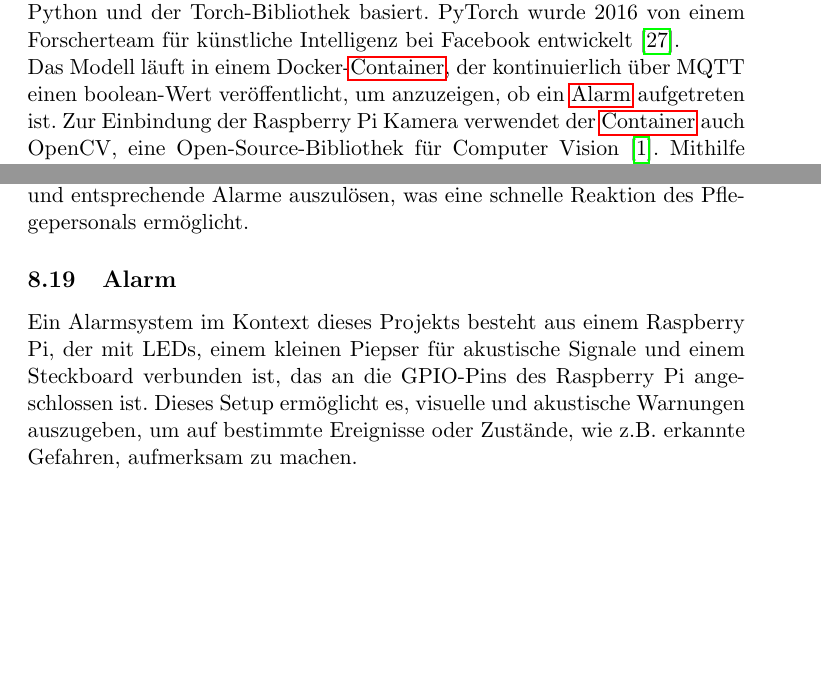
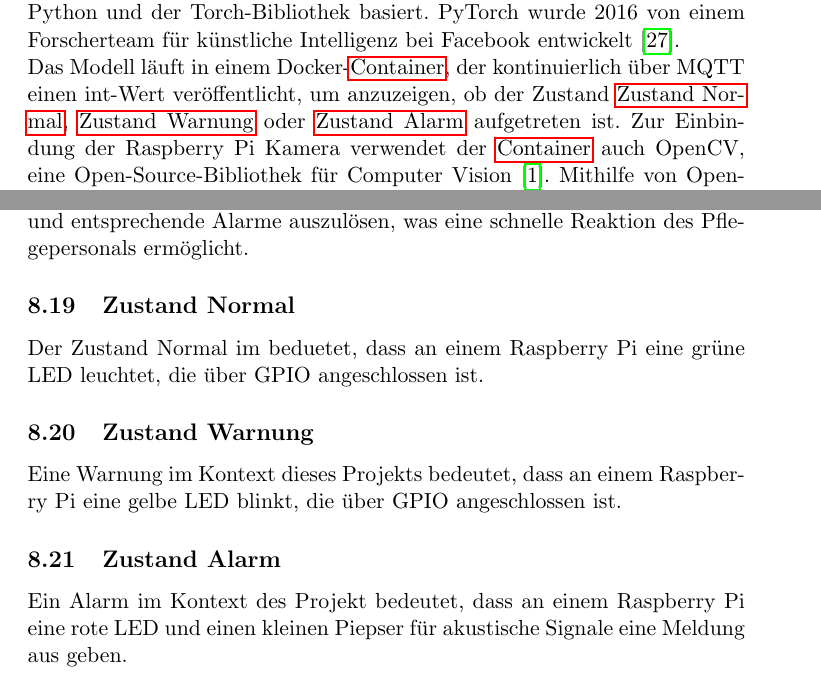
Before and after one commit to EmirTutar/Patientenmonitoring, a LaTeX document (doc/documentation/Doku.tex, which reads doc/documentation/chapter/abbreviations.tex, doc/documentation/chapter/implementation/yolo.tex): two parts of pages 19 and 31 of 35, joined at a grey line, cut so that both start at the same text, the shorter picture padded with empty space. Compiled offline with pdfLaTeX.

Commit message:
Added yellow alarm in text

```diff
--- a/doc/documentation/chapter/abbreviations.tex
+++ b/doc/documentation/chapter/abbreviations.tex
@@ -74,9 +74,19 @@ Bett-Detection bezieht sich auf die automatische Erkennung der Präsenz oder Abw
 \label{subsec:falldetection}
 Fall-Detection umfasst die Technologie zur Erkennung von Stürzen, insbesondere in Umgebungen wie Krankenhäusern oder Pflegeheimen, indem ungewöhnliche Bewegungen oder Lagen der Patienten analysiert werden. Diese Systeme setzen fortschrittliche Technik ein, um Stürze sofort zu erkennen und entsprechende Alarme auszulösen, was eine schnelle Reaktion des Pflegepersonals ermöglicht.
 
-\subsection{Alarm}
+\subsection{Zustand Normal }
+\label{subsec:normal}
+Der Zustand Normal im beduetet, dass an einem Raspberry Pi eine grüne LED leuchtet, die über GPIO angeschlossen ist.
+
+
+\subsection{Zustand Warnung }
+\label{subsec:warnung}
+Eine Warnung im Kontext dieses Projekts bedeutet, dass an einem  Raspberry Pi  eine gelbe LED blinkt, die über GPIO angeschlossen ist.
+
+\subsection{Zustand Alarm}
 \label{subsec:alarm}
-Ein Alarmsystem im Kontext dieses Projekts besteht aus einem Raspberry Pi, der mit LEDs, einem kleinen Piepser für akustische Signale und einem Steckboard verbunden ist, das an die GPIO-Pins des Raspberry Pi angeschlossen ist. Dieses Setup ermöglicht es, visuelle und akustische Warnungen auszugeben, um auf bestimmte Ereignisse oder Zustände, wie z.B. erkannte Gefahren, aufmerksam zu machen.
+Ein Alarm im Kontext des Projekt bedeutet, dass an einem Raspberry Pi eine rote LED und  einen kleinen Piepser für akustische Signale eine Meldung aus geben.
+
 
 \subsection{SSL}
 \label{subsec:ssl}
--- a/doc/documentation/chapter/implementation/yolo.tex
+++ b/doc/documentation/chapter/implementation/yolo.tex
@@ -37,7 +37,7 @@ Für das Labeln der Daten kommt Makesense.ai zum Einsatz, eine Plattform, die es
 \subsubsection{Anbindung}
 Die Anbindung an das YOLOv5-Modell erfolgt über PyTorch, ein Open-Source-Framework für maschinelles Lernen, das auf der Programmiersprache Python und der Torch-Bibliothek basiert. PyTorch wurde 2016 von einem Forscherteam für künstliche Intelligenz bei Facebook entwickelt \cite{noauthor_pytorch_nodate}.
 
-Das Modell läuft in einem Docker-\nameref{subsec:container}, der kontinuierlich über MQTT einen boolean-Wert veröffentlicht, um anzuzeigen, ob ein \nameref{subsec:alarm} aufgetreten ist. Zur Einbindung der Raspberry Pi Kamera verwendet der \nameref{subsec:container} auch OpenCV, eine Open-Source-Bibliothek für Computer Vision \cite{OpenCV}. Mithilfe von OpenCV wird auch eine Funktion entwickelt, die über \nameref{subsec:mqtt} ein Bild mit allen Detektionen versendet. Diese Bilder werden später mithilfe eines weiteren \nameref{subsec:docker} Containers auf einem lokalen Rechner angezeigt.
+Das Modell läuft in einem Docker-\nameref{subsec:container}, der kontinuierlich über MQTT einen int-Wert veröffentlicht, um anzuzeigen, ob der Zustand  \nameref{subsec:normal},   \nameref{subsec:warnung} oder  \nameref{subsec:alarm} aufgetreten ist. Zur Einbindung der Raspberry Pi Kamera verwendet der \nameref{subsec:container} auch OpenCV, eine Open-Source-Bibliothek für Computer Vision \cite{OpenCV}. Mithilfe von OpenCV wird auch eine Funktion entwickelt, die über \nameref{subsec:mqtt} ein Bild mit allen Detektionen versendet. Diese Bilder werden später mithilfe eines weiteren \nameref{subsec:docker} Containers auf einem lokalen Rechner angezeigt.
 
 
 
```
